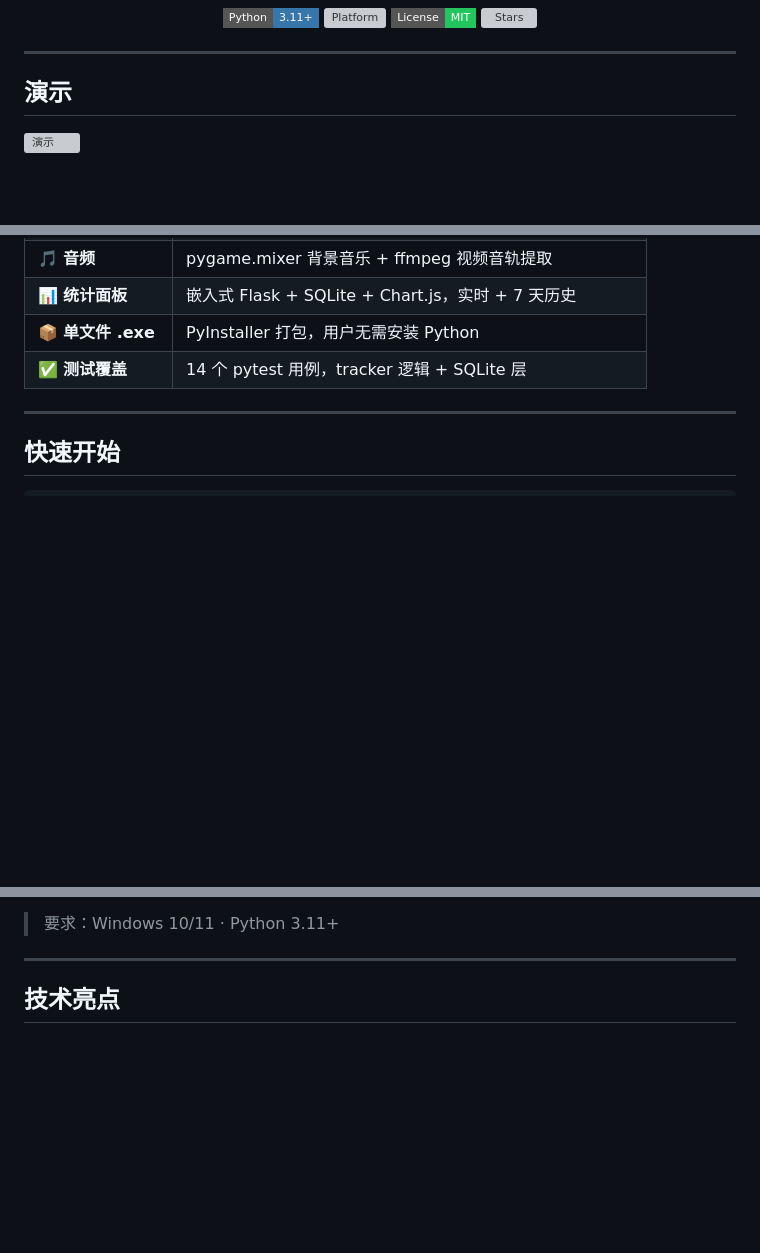
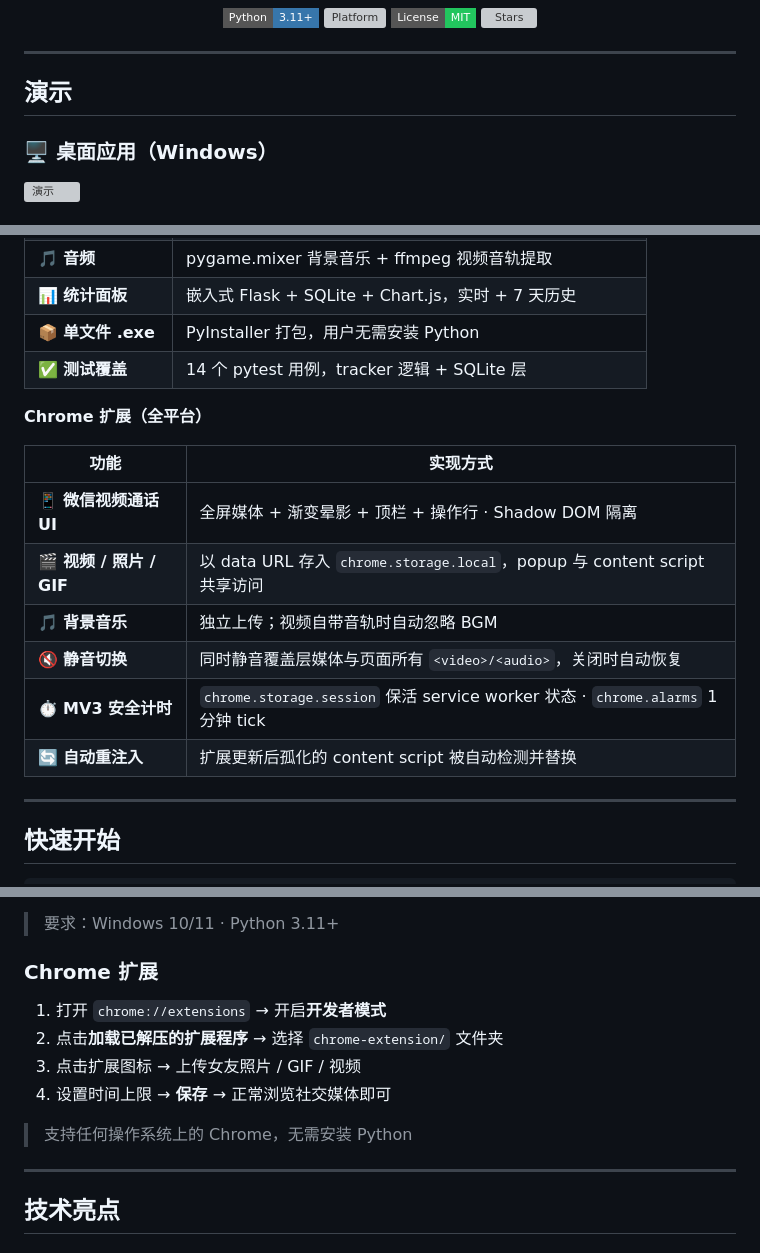
Before and after one commit to Beltran12138/gf-gatekeeper-desktop, a Markdown page: README.zh-CN.md, 3 parts joined by grey strips. Rendered like a GitHub page; badges without logos; blank space fills up the shorter version; grey boxes are pictures that could not be loaded.

```diff
--- a/README.zh-CN.md
+++ b/README.zh-CN.md
@@ -21,4 +21,6 @@
 
 ## 演示
 
+### 🖥️ 桌面应用（Windows）
+
 ![演示](assets/demo.gif)
@@ -50,6 +58,17 @@
 | 📊 **统计面板** | 嵌入式 Flask + SQLite + Chart.js，实时 + 7 天历史 |
 | 📦 **单文件 .exe** | PyInstaller 打包，用户无需安装 Python |
 | ✅ **测试覆盖** | 14 个 pytest 用例，tracker 逻辑 + SQLite 层 |
+
+**Chrome 扩展（全平台）**
+
+| 功能 | 实现方式 |
+|------|---------|
+| 📱 **微信视频通话 UI** | 全屏媒体 + 渐变晕影 + 顶栏 + 操作行 · Shadow DOM 隔离 |
+| 🎬 **视频 / 照片 / GIF** | 以 data URL 存入 `chrome.storage.local`，popup 与 content script 共享访问 |
+| 🎵 **背景音乐** | 独立上传；视频自带音轨时自动忽略 BGM |
+| 🔇 **静音切换** | 同时静音覆盖层媒体与页面所有 `<video>/<audio>`，关闭时自动恢复 |
+| ⏱️ **MV3 安全计时** | `chrome.storage.session` 保活 service worker 状态 · `chrome.alarms` 1 分钟 tick |
+| 🔄 **自动重注入** | 扩展更新后孤化的 content script 被自动检测并替换 |
 
 ---
 
@@ -75,6 +94,15 @@ python main.py
 4. 点击 **面板** → 统计面板在 `http://localhost:7878`
 
 > 要求：Windows 10/11 · Python 3.11+
+
+### Chrome 扩展
+
+1. 打开 `chrome://extensions` → 开启**开发者模式**
+2. 点击**加载已解压的扩展程序** → 选择 `chrome-extension/` 文件夹
+3. 点击扩展图标 → 上传女友照片 / GIF / 视频
+4. 设置时间上限 → **保存** → 正常浏览社交媒体即可
+
+> 支持任何操作系统上的 Chrome，无需安装 Python
 
 ---
 
```
Also changed, not shown: other parts of README.zh-CN.md (+6 -0 lines), README.md (+28 -0 lines).
